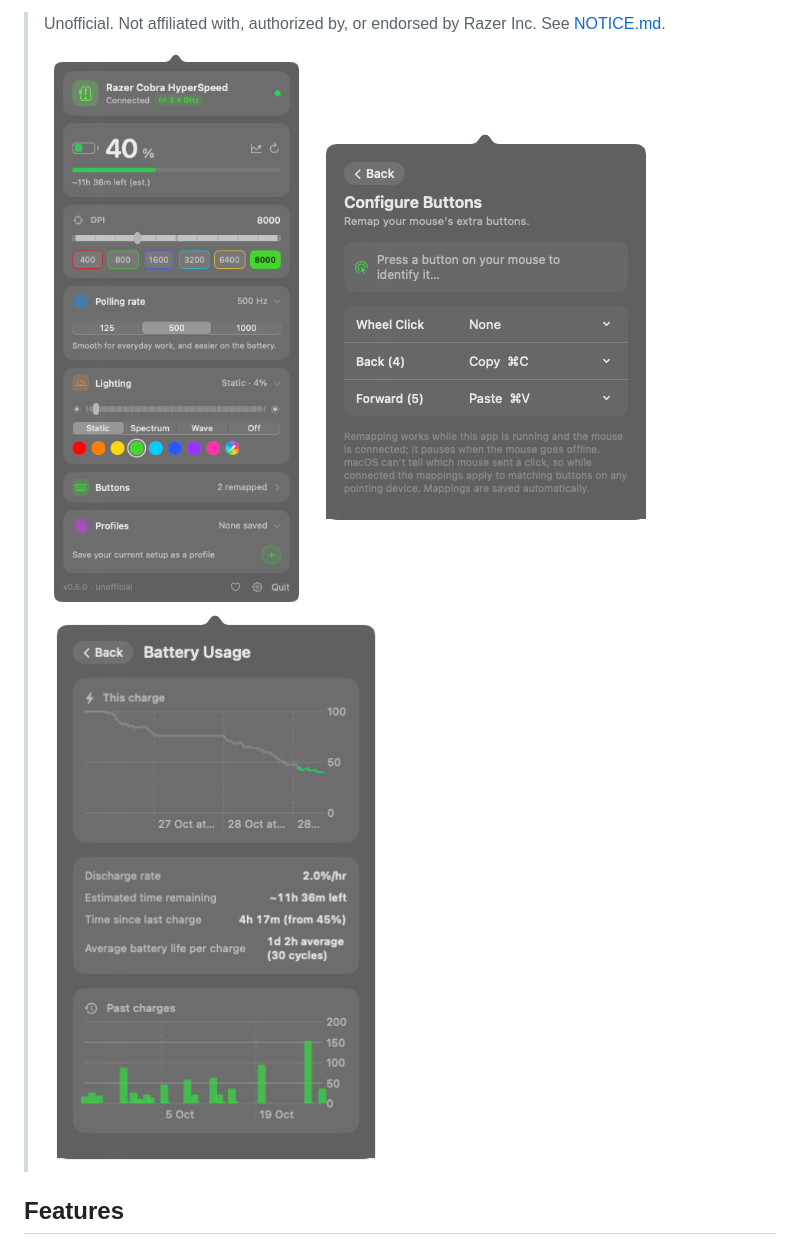
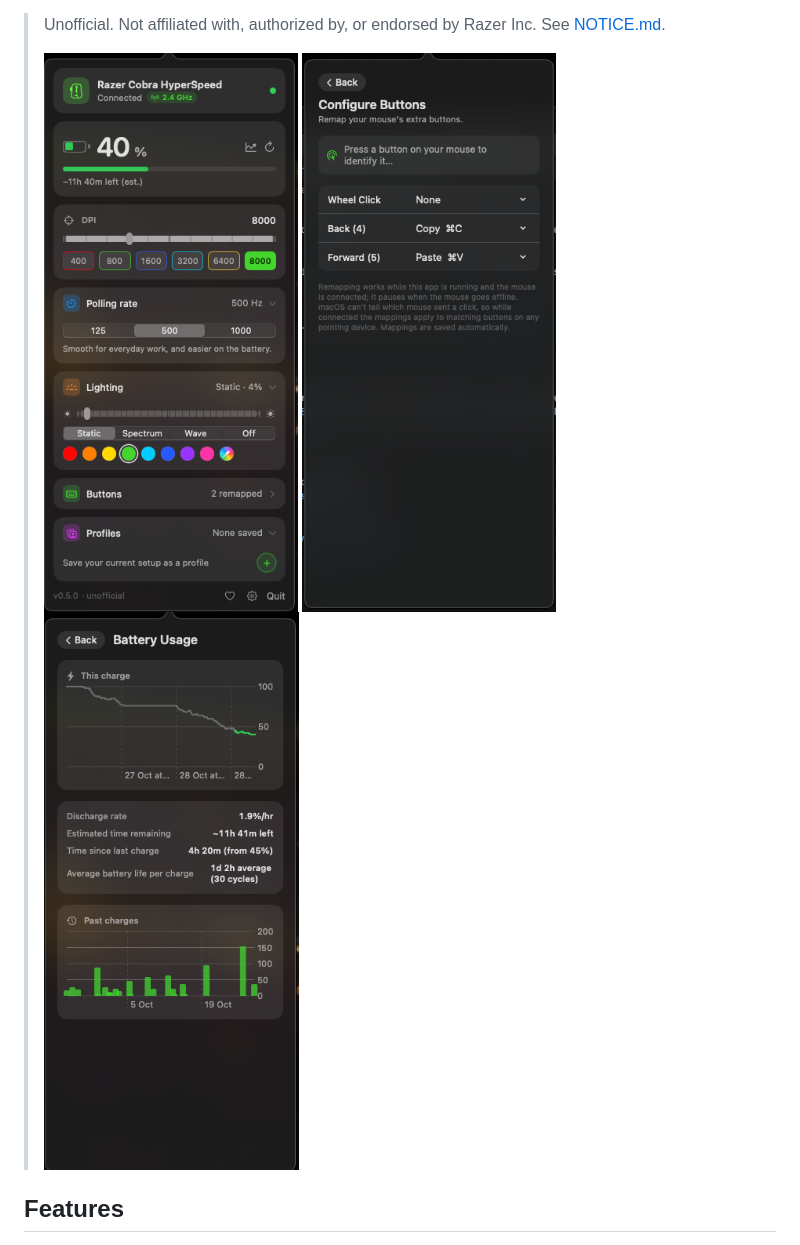
Before and after one commit to SorcRR/MacRazer, a Markdown page: README.md, the part around the change. Rendered like a GitHub page; pictures changed too: docs/assets/battery-usage.png, docs/assets/buttons.png, docs/assets/popover.png.

Commit message:
Use the maintainer's own screenshots
Captured with the background behind the popover, so the glass reads as it
does on screen instead of washing out.

```diff
--- a/README.md
+++ b/README.md
@@ -13,9 +13,9 @@ Razer mice that use the same HID protocol family, but those are untested, so tre
 
 > Unofficial. Not affiliated with, authorized by, or endorsed by Razer Inc. See [NOTICE.md](NOTICE.md).
 >
-> <img width="346" height="731" alt="MacRazer popover: battery, DPI stages, polling rate, lighting, buttons and profiles" src="docs/assets/popover.png" />
-> <img width="346" height="402" alt="Configure Buttons: Back and Forward mapped to Copy and Paste" src="docs/assets/buttons.png" />
-> <img width="346" height="563" alt="Battery Usage: discharge curve, rate, time left and past charges" src="docs/assets/battery-usage.png" />
+> <img width="324" height="713" alt="MacRazer popover: battery, DPI stages, polling rate, lighting, buttons and profiles" src="docs/assets/popover.png" />
+> <img width="326" height="718" alt="Configure Buttons: Back and Forward mapped to Copy and Paste" src="docs/assets/buttons.png" />
+> <img width="325" height="711" alt="Battery Usage: discharge curve, rate, time left and past charges" src="docs/assets/battery-usage.png" />
 
 
 ## Features
```
